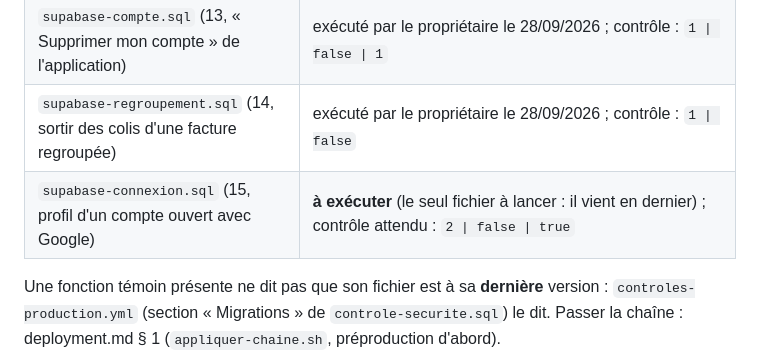
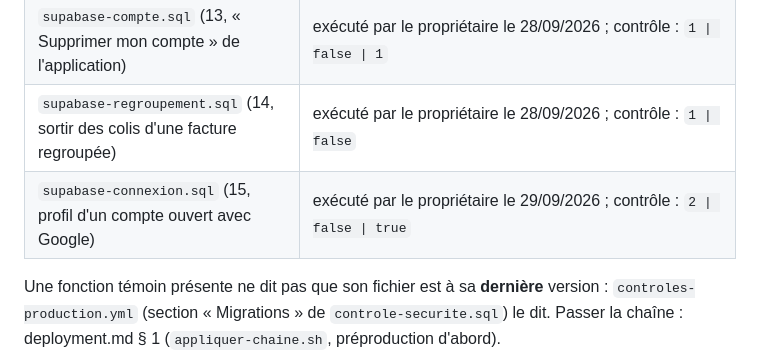
Before and after one commit to wilnergraph92/Goship-express-site, a Markdown page: docs/production/database.md, the part around the change. Drawn GitHub-style.

```diff
--- a/docs/production/database.md
+++ b/docs/production/database.md
@@ -34,7 +34,7 @@ on revient en arrière par une nouvelle migration ou une restauration
 | `supabase.sql` à `supabase-rapports.sql` (1 à 12) | présentes (fonction témoin de chacune) ; chaîne entière relancée par le propriétaire le 28/09/2026, contrôle de `supabase-rapports.sql` : `5 \| 0 \| true \| true` |
 | `supabase-compte.sql` (13, « Supprimer mon compte » de l'application) | exécuté par le propriétaire le 28/09/2026 ; contrôle : `1 \| false \| 1` |
 | `supabase-regroupement.sql` (14, sortir des colis d'une facture regroupée) | exécuté par le propriétaire le 28/09/2026 ; contrôle : `1 \| false` |
-| `supabase-connexion.sql` (15, profil d'un compte ouvert avec Google) | **à exécuter** (le seul fichier à lancer : il vient en dernier) ; contrôle attendu : `2 \| false \| true` |
+| `supabase-connexion.sql` (15, profil d'un compte ouvert avec Google) | exécuté par le propriétaire le 29/09/2026 ; contrôle : `2 \| false \| true` |
 
 Une fonction témoin présente ne dit pas que son fichier est à sa **dernière**
 version : `controles-production.yml` (section « Migrations » de
```
Also changed, not shown: CHANGELOG.md (+2 -2 lines).
